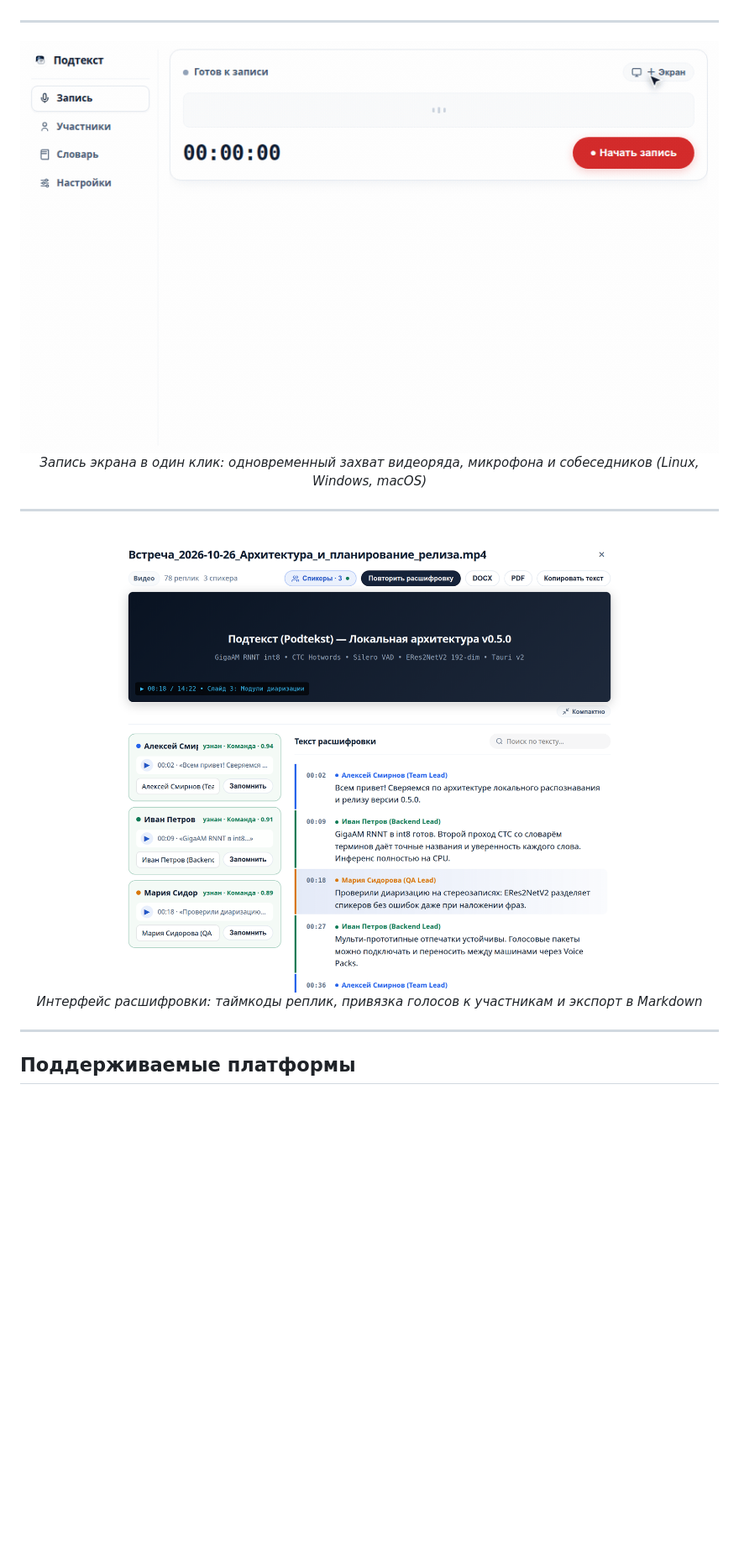
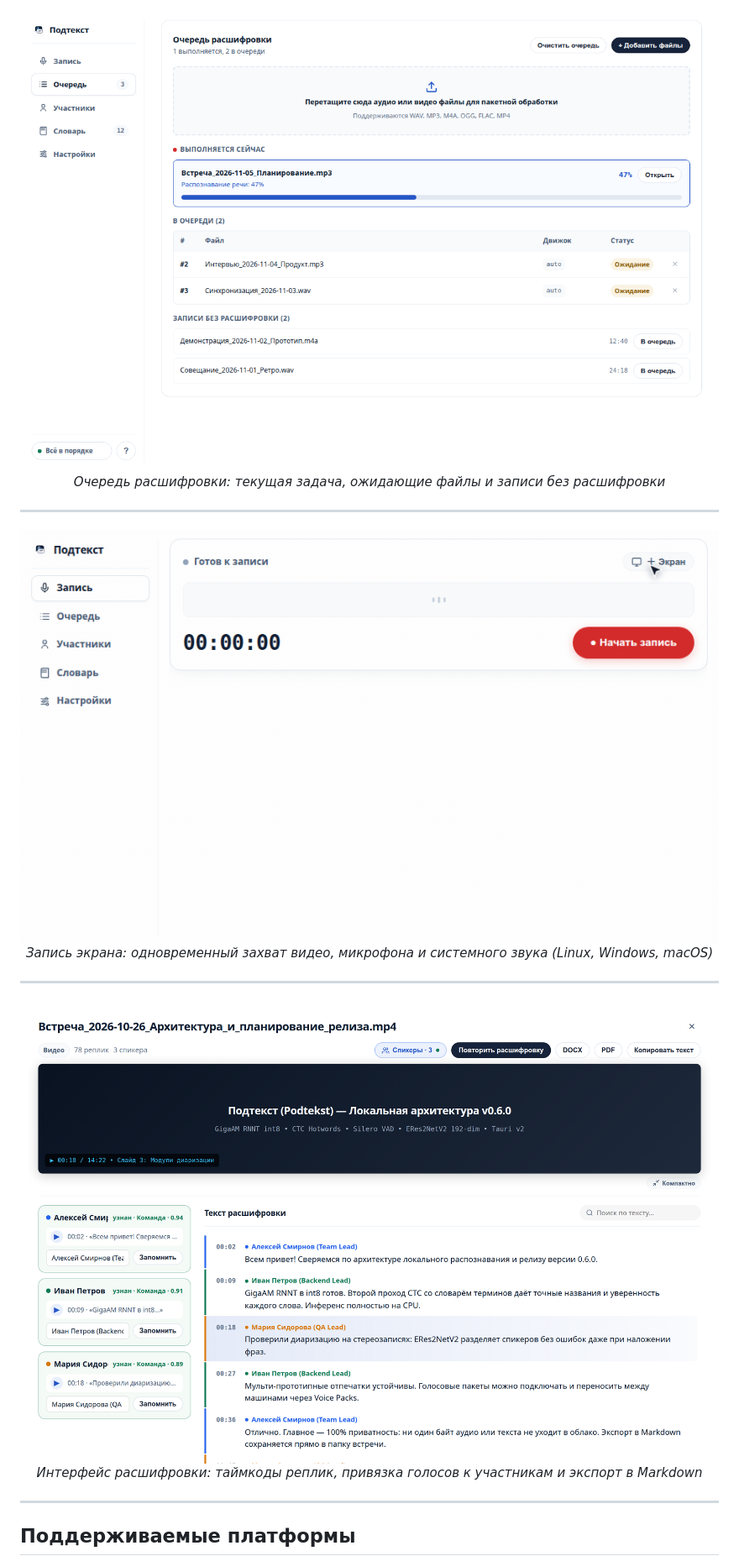
Before and after one commit to guest363/Podtekst, a Markdown page: README.md, the part around one of its changes. Shown at 84% size. Drawn GitHub-style; pictures changed too: docs/screenshots/queue-hub.png (added), docs/screenshots/screen-recording-demo.gif, docs/screenshots/transcript-view.png; blank space fills up the shorter version.

```diff
--- a/README.md
+++ b/README.md
@@ -38,9 +42,13 @@
+<div align="center">
+  <img src="docs/screenshots/queue-hub.png" alt="Очередь расшифровки" width="880" />
+  <p><em>Очередь расшифровки: текущая задача, ожидающие файлы и записи без расшифровки</em></p>
+</div>
 
 ---
 
 <div align="center">
   <img src="docs/screenshots/screen-recording-demo.gif" alt="Запись экрана и аудиопотоков" width="880" />
-  <p><em>Запись экрана в один клик: одновременный захват видеоряда, микрофона и собеседников (Linux, Windows, macOS)</em></p>
+  <p><em>Запись экрана: одновременный захват видео, микрофона и системного звука (Linux, Windows, macOS)</em></p>
 </div>
 
 ---
```
Also changed, not shown: other parts of README.md (+38 -32 lines), docs/screenshots/demo-walkthrough.gif, docs/screenshots/main-console.png, docs/screenshots/settings-models.png, 2 other files.
